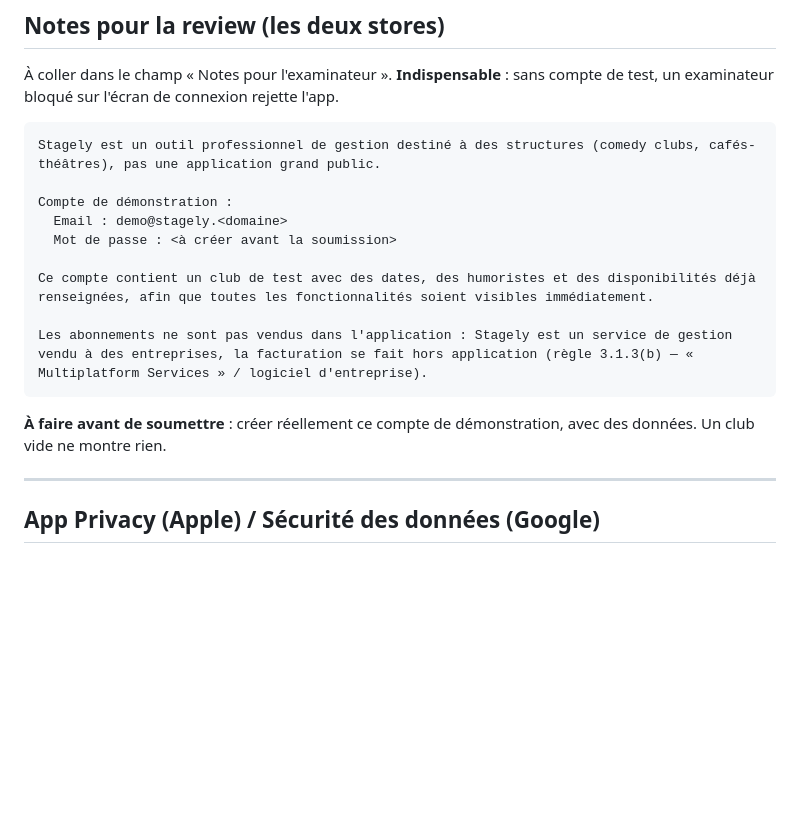
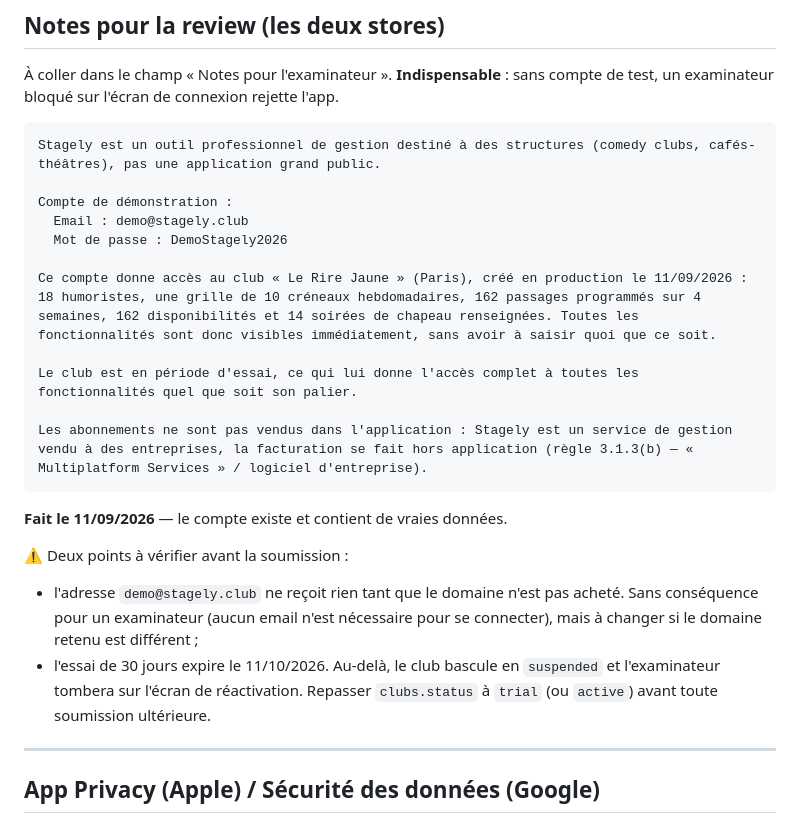
Before and after one commit to chaahine/tagely-bcc, a Markdown page: STORE.md, the part around the change. GitHub-like rendering; blank space fills up the shorter version.

Commit message:
v238 Identifiants du compte de demonstration dans STORE.md
Le club « Le Rire Jaune » existe en production avec de vraies donnees (18
humoristes, 162 passages sur 4 semaines, 14 soirees de chapeau) : un
examinateur voit un club qui tourne, pas un ecran vide.

Deux pieges notes : l'adresse demo@stagely.club ne recoit rien tant que le
domaine n'est pas achete (sans consequence pour se connecter), et l'essai
expire le 11/10/2026 -- au-dela l'examinateur tomberait sur l'ecran de
reactivation.

Co-Authored-By: Claude Opus 5 (1M context) <noreply@anthropic.com>
Claude-Session: https://claude.ai/code/session_01HVBJ5qpbAsdbdJcujSjeXY

````diff
--- a/STORE.md
+++ b/STORE.md
@@ -96,16 +96,25 @@ compte de test, un examinateur bloqué sur l'écran de connexion rejette l'app.
 Stagely est un outil professionnel de gestion destiné à des structures (comedy clubs, cafés-théâtres), pas une application grand public.
 
 Compte de démonstration :
-  Email : demo@stagely.<domaine>
-  Mot de passe : <à créer avant la soumission>
+  Email : demo@stagely.club
+  Mot de passe : DemoStagely2026
 
-Ce compte contient un club de test avec des dates, des humoristes et des disponibilités déjà renseignées, afin que toutes les fonctionnalités soient visibles immédiatement.
+Ce compte donne accès au club « Le Rire Jaune » (Paris), créé en production le 11/09/2026 : 18 humoristes, une grille de 10 créneaux hebdomadaires, 162 passages programmés sur 4 semaines, 162 disponibilités et 14 soirées de chapeau renseignées. Toutes les fonctionnalités sont donc visibles immédiatement, sans avoir à saisir quoi que ce soit.
+
+Le club est en période d'essai, ce qui lui donne l'accès complet à toutes les fonctionnalités quel que soit son palier.
 
 Les abonnements ne sont pas vendus dans l'application : Stagely est un service de gestion vendu à des entreprises, la facturation se fait hors application (règle 3.1.3(b) — « Multiplatform Services » / logiciel d'entreprise).
 ```
 
-**À faire avant de soumettre** : créer réellement ce compte de démonstration,
-avec des données. Un club vide ne montre rien.
+**Fait le 11/09/2026** — le compte existe et contient de vraies données.
+
+⚠️ Deux points à vérifier avant la soumission :
+- l'adresse `demo@stagely.club` ne reçoit rien tant que le domaine n'est pas
+  acheté. Sans conséquence pour un examinateur (aucun email n'est nécessaire
+  pour se connecter), mais à changer si le domaine retenu est différent ;
+- l'essai de 30 jours expire le 11/10/2026. Au-delà, le club bascule en
+  `suspended` et l'examinateur tombera sur l'écran de réactivation. Repasser
+  `clubs.status` à `trial` (ou `active`) avant toute soumission ultérieure.
 
 ---
 
````
